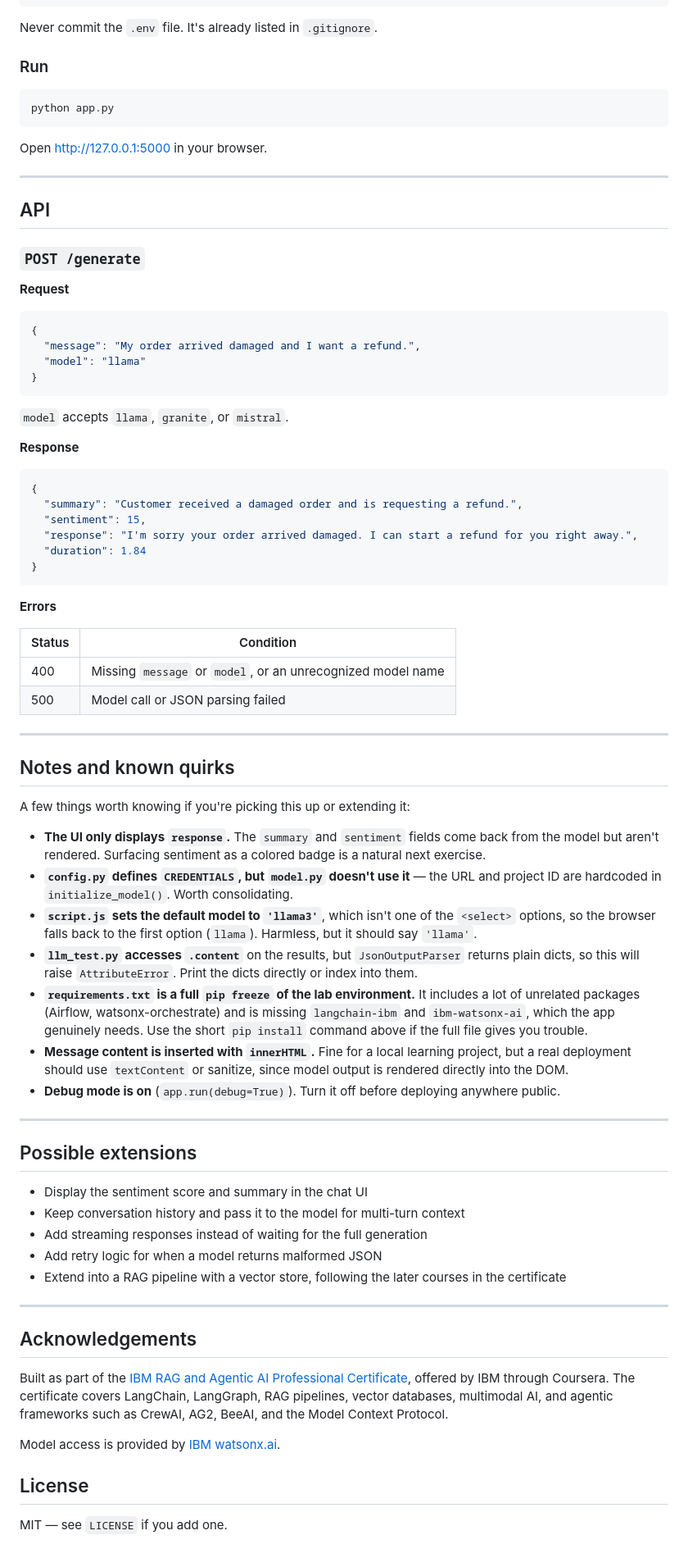
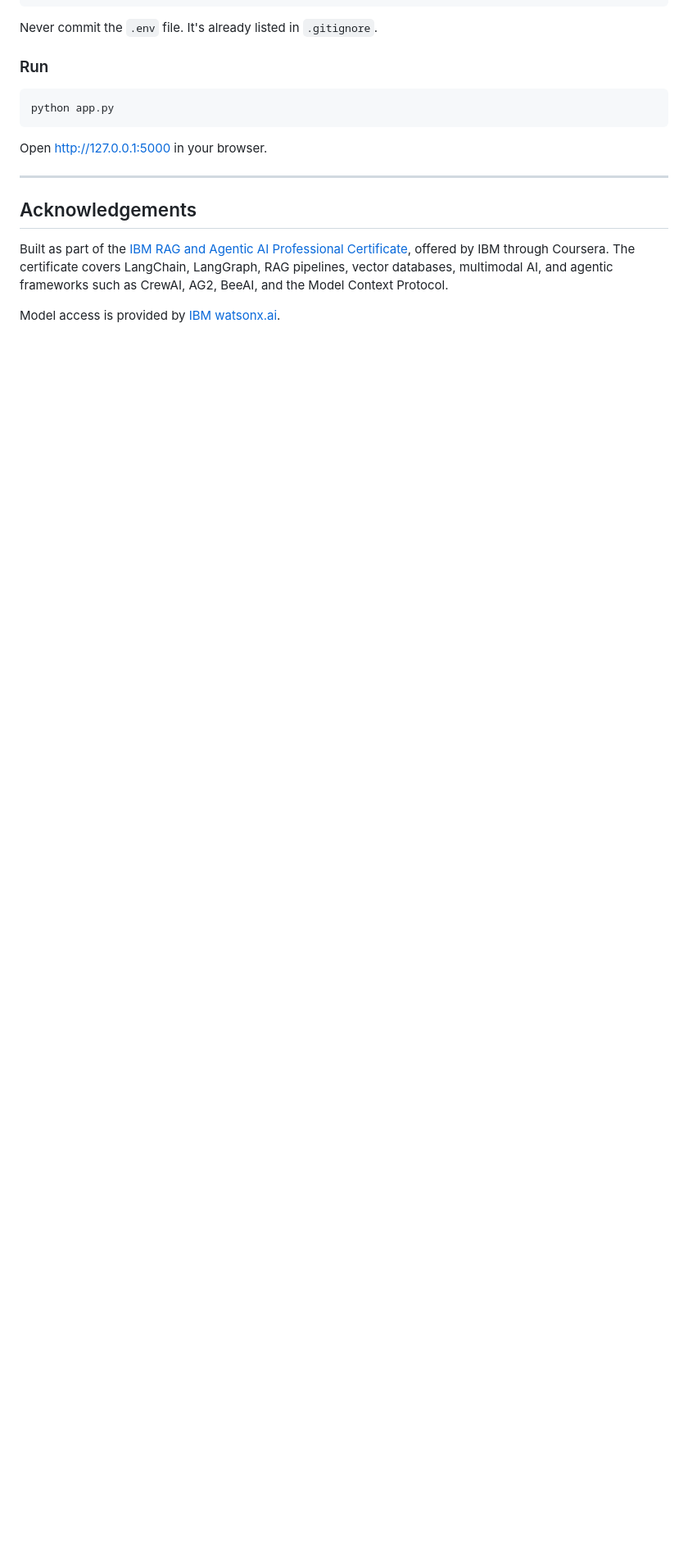
Before and after one commit to fcortesj98/genai_flask_app, a Markdown page: README.md, the part around the change. Shown at 82% size. Drawn GitHub-style; blank space fills up the shorter version.

````diff
--- a/README.md
+++ b/README.md
@@ -137,71 +137,8 @@ Open http://127.0.0.1:5000 in your browser.
 
 ---
 
-## API
-
-### `POST /generate`
-
-**Request**
-
-```json
-{
-  "message": "My order arrived damaged and I want a refund.",
-  "model": "llama"
-}
-```
-
-`model` accepts `llama`, `granite`, or `mistral`.
-
-**Response**
-
-```json
-{
-  "summary": "Customer received a damaged order and is requesting a refund.",
-  "sentiment": 15,
-  "response": "I'm sorry your order arrived damaged. I can start a refund for you right away.",
-  "duration": 1.84
-}
-```
-
-**Errors**
-
-| Status | Condition |
-|---|---|
-| 400 | Missing `message` or `model`, or an unrecognized model name |
-| 500 | Model call or JSON parsing failed |
-
----
-
-## Notes and known quirks
-
-A few things worth knowing if you're picking this up or extending it:
-
-- **The UI only displays `response`.** The `summary` and `sentiment` fields come back from the model but aren't rendered. Surfacing sentiment as a colored badge is a natural next exercise.
-- **`config.py` defines `CREDENTIALS`, but `model.py` doesn't use it** — the URL and project ID are hardcoded in `initialize_model()`. Worth consolidating.
-- **`script.js` sets the default model to `'llama3'`**, which isn't one of the `<select>` options, so the browser falls back to the first option (`llama`). Harmless, but it should say `'llama'`.
-- **`llm_test.py` accesses `.content`** on the results, but `JsonOutputParser` returns plain dicts, so this will raise `AttributeError`. Print the dicts directly or index into them.
-- **`requirements.txt` is a full `pip freeze` of the lab environment.** It includes a lot of unrelated packages (Airflow, watsonx-orchestrate) and is missing `langchain-ibm` and `ibm-watsonx-ai`, which the app genuinely needs. Use the short `pip install` command above if the full file gives you trouble.
-- **Message content is inserted with `innerHTML`.** Fine for a local learning project, but a real deployment should use `textContent` or sanitize, since model output is rendered directly into the DOM.
-- **Debug mode is on** (`app.run(debug=True)`). Turn it off before deploying anywhere public.
-
----
-
-## Possible extensions
-
-- Display the sentiment score and summary in the chat UI
-- Keep conversation history and pass it to the model for multi-turn context
-- Add streaming responses instead of waiting for the full generation
-- Add retry logic for when a model returns malformed JSON
-- Extend into a RAG pipeline with a vector store, following the later courses in the certificate
-
----
-
 ## Acknowledgements
 
 Built as part of the [IBM RAG and Agentic AI Professional Certificate](https://www.coursera.org/professional-certificates/ibm-rag-and-agentic-ai), offered by IBM through Coursera. The certificate covers LangChain, LangGraph, RAG pipelines, vector databases, multimodal AI, and agentic frameworks such as CrewAI, AG2, BeeAI, and the Model Context Protocol.
 
 Model access is provided by [IBM watsonx.ai](https://www.ibm.com/products/watsonx-ai).
-
-## License
-
-MIT — see `LICENSE` if you add one.
````
